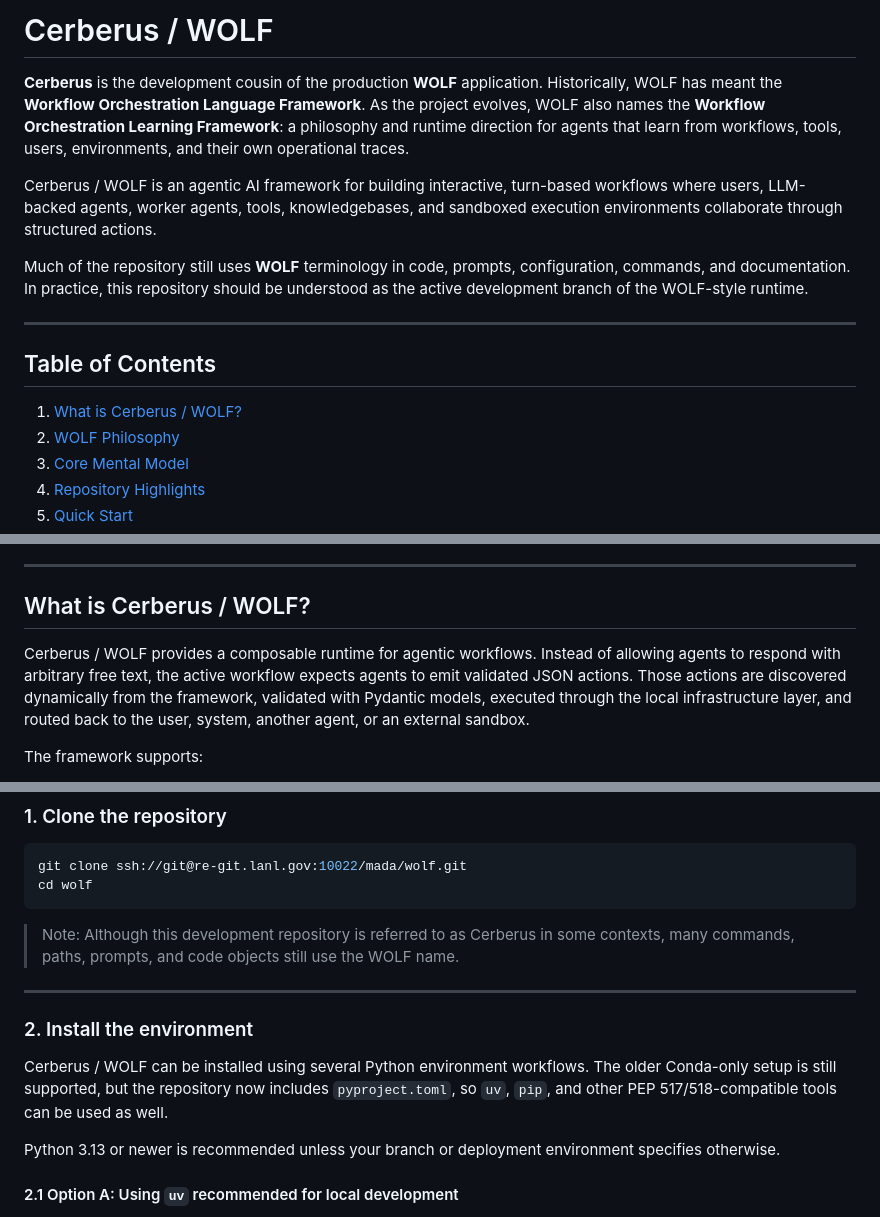
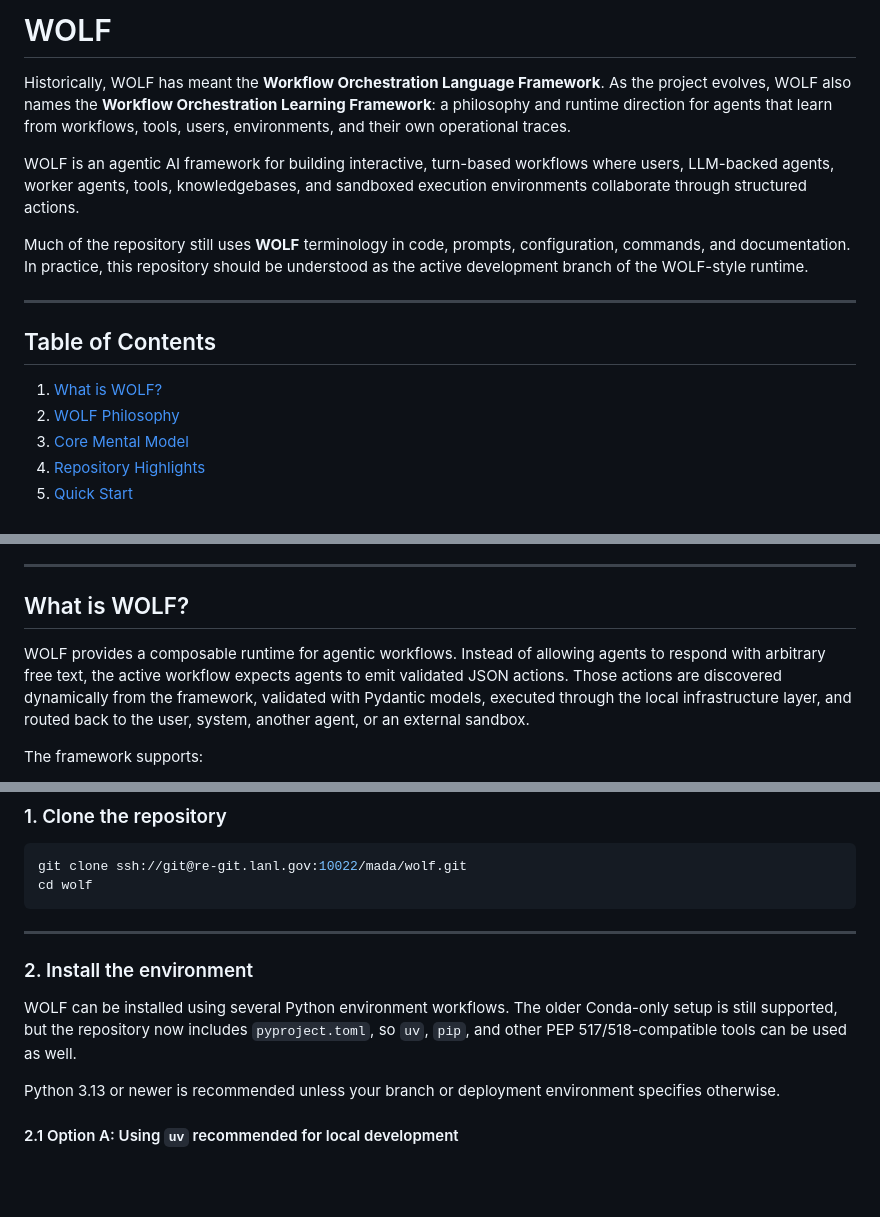
Before and after one commit to lanl/wolf, a Markdown page: README.md, 3 parts joined by grey strips. GitHub-like rendering; blank space fills up the shorter version.

Commit message:
House Keeping
Removed references to 'Cerberus' and updated the README to focus on 'WOLF'.

````diff
--- a/README.md
+++ b/README.md
@@ -1,8 +1,8 @@
-# Cerberus / WOLF
+# WOLF
 
-**Cerberus** is the development cousin of the production **WOLF** application. Historically, WOLF has meant the **Workflow Orchestration Language Framework**. As the project evolves, WOLF also names the **Workflow Orchestration Learning Framework**: a philosophy and runtime direction for agents that learn from workflows, tools, users, environments, and their own operational traces.
+Historically, WOLF has meant the **Workflow Orchestration Language Framework**. As the project evolves, WOLF also names the **Workflow Orchestration Learning Framework**: a philosophy and runtime direction for agents that learn from workflows, tools, users, environments, and their own operational traces.
 
-Cerberus / WOLF is an agentic AI framework for building interactive, turn-based workflows where users, LLM-backed agents, worker agents, tools, knowledgebases, and sandboxed execution environments collaborate through structured actions.
+WOLF is an agentic AI framework for building interactive, turn-based workflows where users, LLM-backed agents, worker agents, tools, knowledgebases, and sandboxed execution environments collaborate through structured actions.
 
 Much of the repository still uses **WOLF** terminology in code, prompts, configuration, commands, and documentation. In practice, this repository should be understood as the active development branch of the WOLF-style runtime.
 
@@ -10,7 +10,7 @@ Much of the repository still uses **WOLF** terminology in code, prompts, configu
 
 ## Table of Contents
 
-1. [What is Cerberus / WOLF?](#what-is-cerberus--wolf)
+1. [What is WOLF?](#what-is-wolf)
 2. [WOLF Philosophy](#wolf-philosophy)
 3. [Core Mental Model](#core-mental-model)
 4. [Repository Highlights](#repository-highlights)
@@ -33,9 +33,9 @@ Much of the repository still uses **WOLF** terminology in code, prompts, configu
 
 ---
 
-## What is Cerberus / WOLF?
+## What is WOLF?
 
-Cerberus / WOLF provides a composable runtime for agentic workflows. Instead of allowing agents to respond with arbitrary free text, the active workflow expects agents to emit validated JSON actions. Those actions are discovered dynamically from the framework, validated with Pydantic models, executed through the local infrastructure layer, and routed back to the user, system, another agent, or an external sandbox.
+WOLF provides a composable runtime for agentic workflows. Instead of allowing agents to respond with arbitrary free text, the active workflow expects agents to emit validated JSON actions. Those actions are discovered dynamically from the framework, validated with Pydantic models, executed through the local infrastructure layer, and routed back to the user, system, another agent, or an external sandbox.
 
 The framework supports:
 
@@ -148,13 +148,11 @@ git clone ssh://git@re-git.lanl.gov:10022/mada/wolf.git
 cd wolf
 ```
 
-> Note: Although this development repository is referred to as Cerberus in some contexts, many commands, paths, prompts, and code objects still use the WOLF name.
 
 ---
 
 ### 2. Install the environment
-
-Cerberus / WOLF can be installed using several Python environment workflows. The older Conda-only setup is still supported, but the repository now includes `pyproject.toml`, so `uv`, `pip`, and other PEP 517/518-compatible tools can be used as well.
+WOLF can be installed using several Python environment workflows. The older Conda-only setup is still supported, but the repository now includes `pyproject.toml`, so `uv`, `pip`, and other PEP 517/518-compatible tools can be used as well.
 
 Python 3.13 or newer is recommended unless your branch or deployment environment specifies otherwise.
 
````
